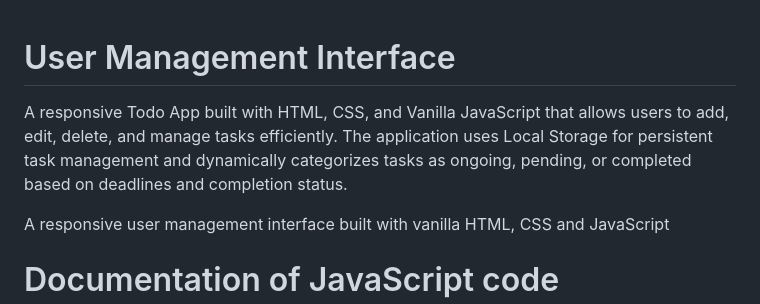
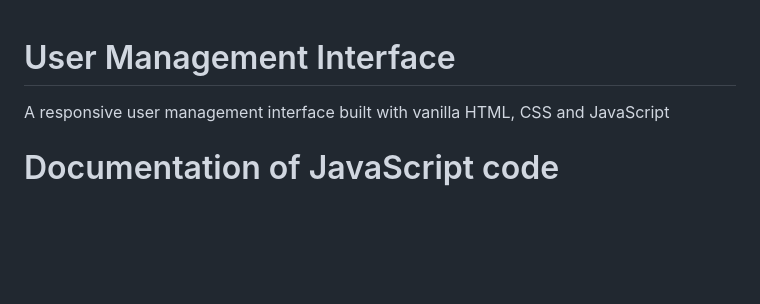
Before and after one commit to sagarsunny24/user-management-interface, a Markdown page: README.md, the part around the change. Drawn GitHub-style; blank space fills up the shorter version.

```diff
--- a/README.md
+++ b/README.md
@@ -1,7 +1,4 @@
 # User Management Interface
-A responsive Todo App built with HTML, CSS, and Vanilla JavaScript that allows users to add, edit, delete, and manage tasks efficiently.
-The application uses Local Storage for persistent task management and dynamically categorizes tasks as ongoing, pending, or completed based on deadlines and completion status.
-
 A responsive user management interface built with vanilla HTML, CSS and JavaScript
 
 # Documentation of JavaScript code
```
